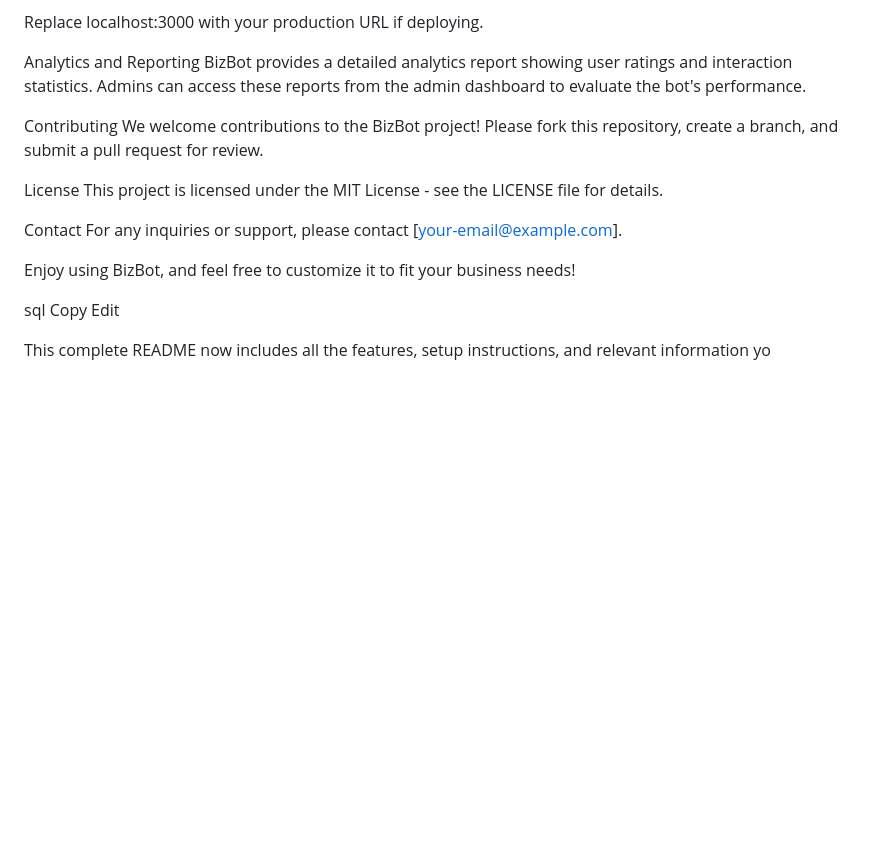
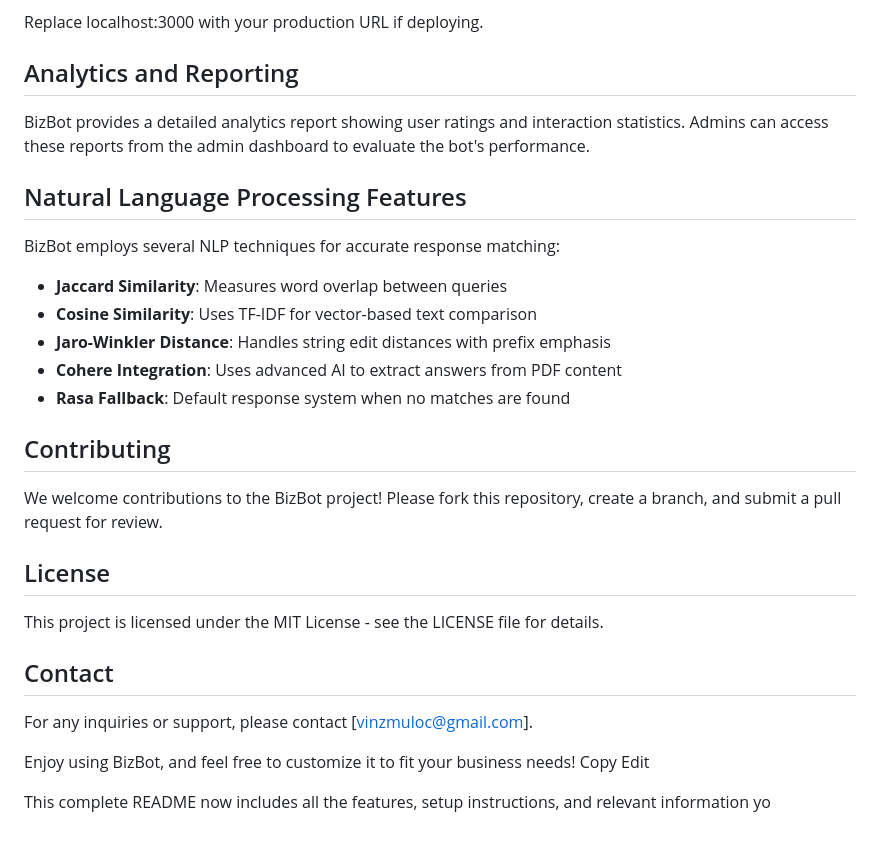
Before and after one commit to Vinzski/Bizbot, a Markdown page: README.md, the part around the change printed below. GitHub-like rendering; blank space fills up the shorter version.

```diff
--- a/README.md
+++ b/README.md
@@ -91,20 +211,33 @@ Edit
 Replace localhost:3000 with your production URL if deploying.
 
-Analytics and Reporting
+## Analytics and Reporting
+
 BizBot provides a detailed analytics report showing user ratings and interaction statistics. Admins can access these reports from the admin dashboard to evaluate the bot's performance.
 
-Contributing
+## Natural Language Processing Features
+
+BizBot employs several NLP techniques for accurate response matching:
+
+- **Jaccard Similarity**: Measures word overlap between queries
+- **Cosine Similarity**: Uses TF-IDF for vector-based text comparison
+- **Jaro-Winkler Distance**: Handles string edit distances with prefix emphasis
+- **Cohere Integration**: Uses advanced AI to extract answers from PDF content
+- **Rasa Fallback**: Default response system when no matches are found
+
+
+## Contributing
+
 We welcome contributions to the BizBot project! Please fork this repository, create a branch, and submit a pull request for review.
 
-License
+## License
+
 This project is licensed under the MIT License - see the LICENSE file for details.
 
-Contact
-For any inquiries or support, please contact [your-email@example.com].
+## Contact
+
+For any inquiries or support, please contact [[vinzmuloc@gmail.com](mailto:vinzmuloc@example.com)].
 
 Enjoy using BizBot, and feel free to customize it to fit your business needs!
-
-sql
 Copy
 Edit
 
```
Also changed, not shown: other parts of README.md (+146 -26 lines).
